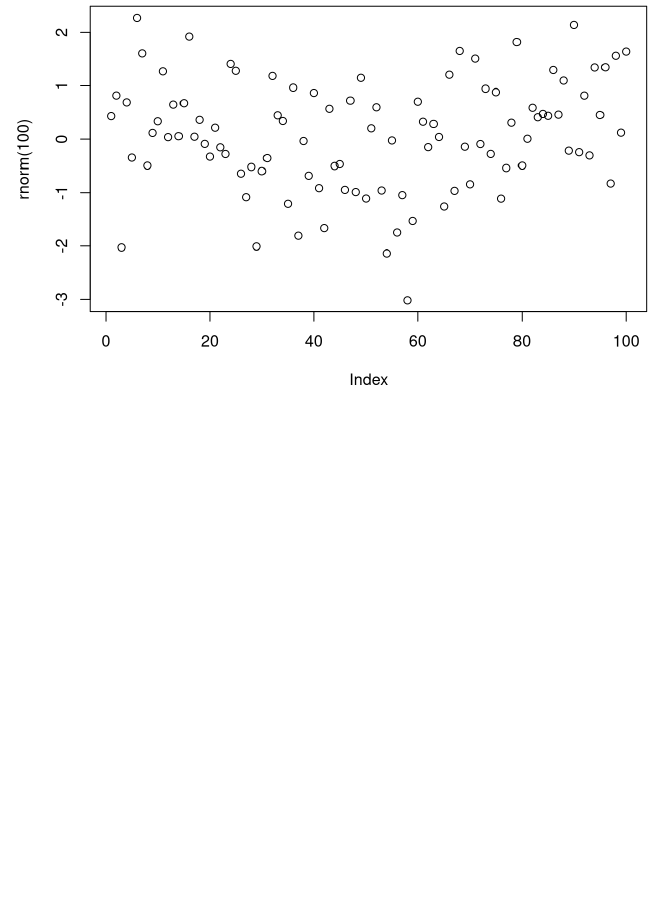
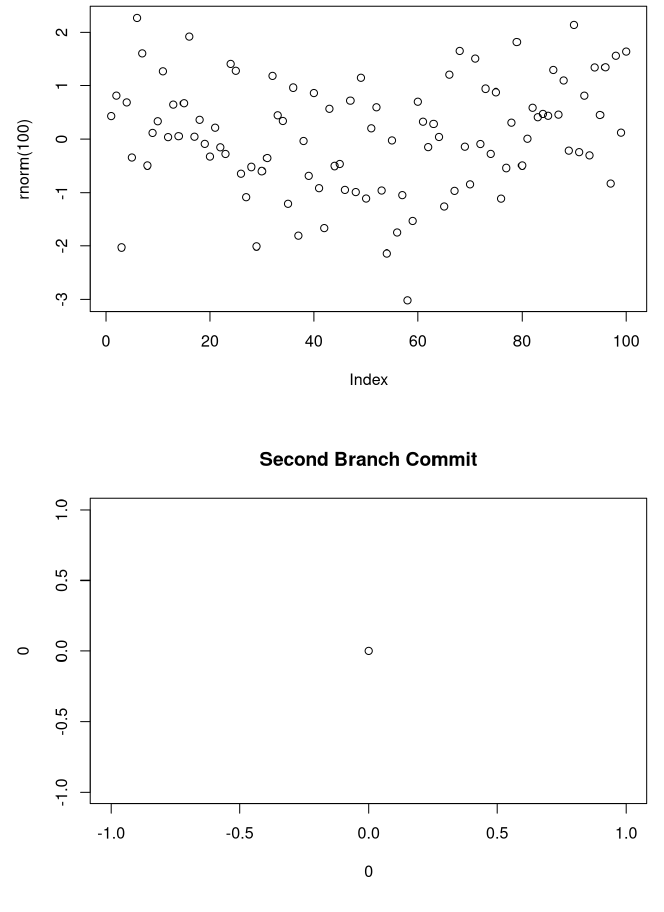
Before and after one commit to mariuslarsson/BED-2056-tourism, an R Markdown document (RMarkdown/tourism_norway.Rmd): the page in a window 1100 px wide, from 1300 px down. Rendered offline with R 4.5, knitr and Pandoc, with nearby package versions; code that draws random numbers runs with fixed seeds of ours; some code elsewhere in the file could not run offline.

Commit message:
second commit in branch before push

````diff
--- a/RMarkdown/tourism_norway.Rmd
+++ b/RMarkdown/tourism_norway.Rmd
@@ -158,3 +158,9 @@ for(i in 1:length(counties)){
 
 plot(rnorm(100), main="Branch plot")
 ```
+
+```{r}
+#second branch commit
+
+plot(0,0, main="Second Branch Commit")
+```
````
